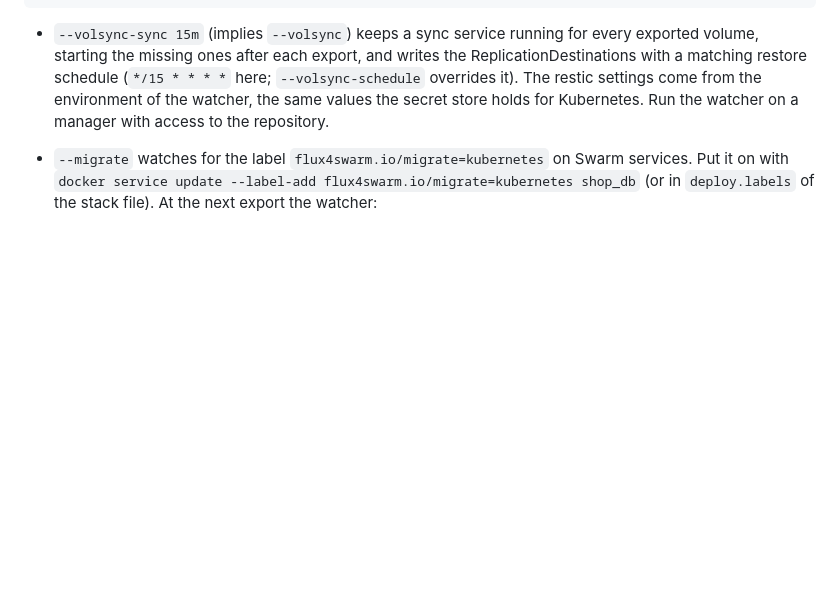
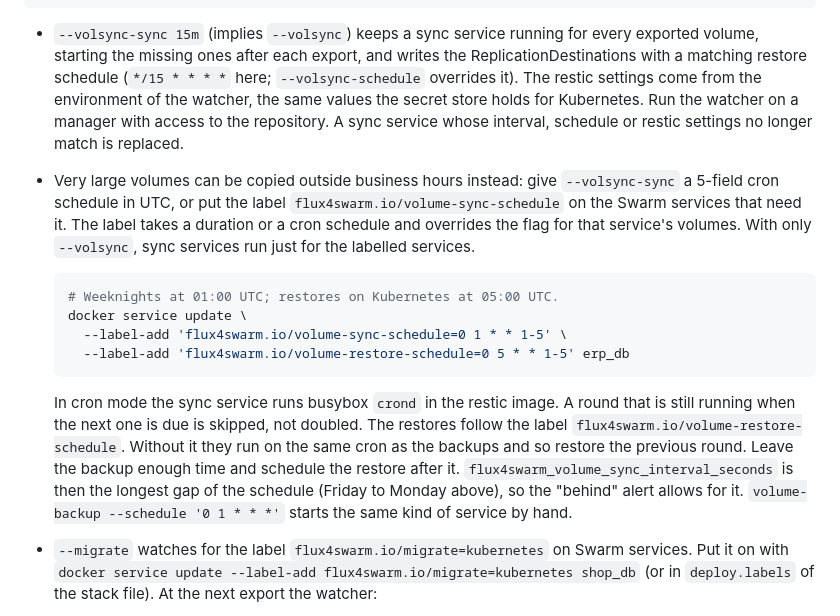
Before and after one commit to olljanat-ai/flux4swarm, a Markdown page: docs/kubernetes-and-swarm.md, the part around the change. Rendered like a GitHub page; blank space fills up the shorter version.

````diff
--- a/docs/kubernetes-and-swarm.md
+++ b/docs/kubernetes-and-swarm.md
@@ -319,7 +319,31 @@ flux4swarm import --watch --cluster prod --bootstrap \
   (`*/15 * * * *` here; `--volsync-schedule` overrides it). The restic
   settings come from the environment of the watcher, the same values the
   secret store holds for Kubernetes. Run the watcher on a manager with
-  access to the repository.
+  access to the repository. A sync service whose interval, schedule or
+  restic settings no longer match is replaced.
+* Very large volumes can be copied outside business hours instead: give
+  `--volsync-sync` a 5-field cron schedule in UTC, or put the label
+  `flux4swarm.io/volume-sync-schedule` on the Swarm services that need it.
+  The label takes a duration or a cron schedule and overrides the flag for
+  that service's volumes. With only `--volsync`, sync services run just for
+  the labelled services.
+
+  ```sh
+  # Weeknights at 01:00 UTC; restores on Kubernetes at 05:00 UTC.
+  docker service update \
+    --label-add 'flux4swarm.io/volume-sync-schedule=0 1 * * 1-5' \
+    --label-add 'flux4swarm.io/volume-restore-schedule=0 5 * * 1-5' erp_db
+  ```
+
+  In cron mode the sync service runs busybox `crond` in the restic image.
+  A round that is still running when the next one is due is skipped, not
+  doubled. The restores follow the label `flux4swarm.io/volume-restore-schedule`.
+  Without it they run on the same cron as the backups and so restore the
+  previous round. Leave the backup enough time and schedule the restore
+  after it. `flux4swarm_volume_sync_interval_seconds` is then the longest
+  gap of the schedule (Friday to Monday above), so the "behind" alert
+  allows for it. `volume-backup --schedule '0 1 * * *'` starts the same
+  kind of service by hand.
 * `--migrate` watches for the label `flux4swarm.io/migrate=kubernetes`
   on Swarm services. Put it on with
   `docker service update --label-add flux4swarm.io/migrate=kubernetes shop_db`
````
Also changed, not shown: README.md (+4 -1 lines), docs/monitoring.md (+6 -2 lines), dash.png (added), docs/images/grafana-volume-sync.png (added), 11 other files.
